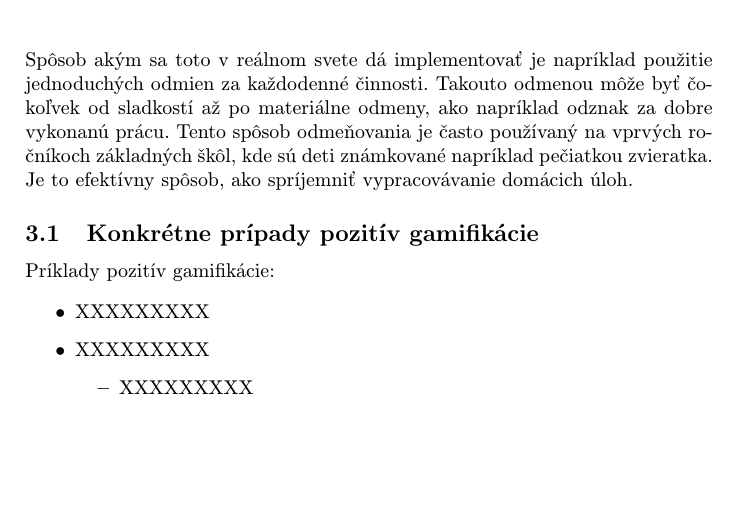
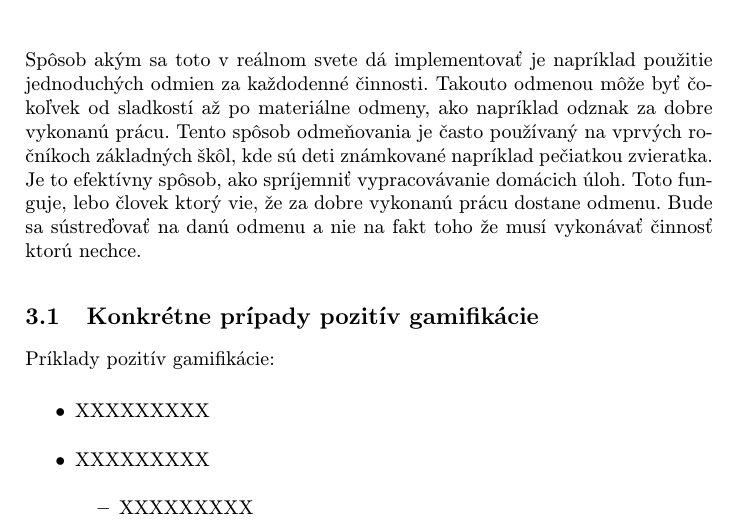
Before and after one commit to robo97/MIP, a LaTeX paper (clanok.tex): part of page 2 of 3, cut so that both start at the same text, the shorter picture padded with empty space. Compiled offline with pdfLaTeX.

Commit message:
Update Poz. Stranok 2

```diff
--- a/clanok.tex
+++ b/clanok.tex
@@ -53,7 +53,7 @@ Gamifikácia je istá technológia, alebo spôsob, ktorej cieľom je zaujať pou
 
 \section{Pozitívne stránky gamifikácie} \label{PozitivnaGamifikacia}
 
-Je potrebné vedieť kedy by sa mala gamifikácia použiť. Gamifikáciu je najlepšie použiť v prípadoch, keď sú dané činnosti nudné, či až priam nepríjemné. Spôsob akým sa toto v reálnom svete dá implementovať je napríklad použitie jednoduchých odmien za každodenné činnosti. Takouto odmenou môže byť čokoľvek od sladkostí až po materiálne odmeny, ako napríklad odznak za dobre vykonanú prácu. Tento spôsob odmeňovania je často používaný na vprvých ročníkoch základných škôl, kde sú deti známkované napríklad pečiatkou zvieratka. Je to efektívny spôsob, ako spríjemniť vypracovávanie domácich úloh.
+Je potrebné vedieť kedy by sa mala gamifikácia použiť. Gamifikáciu je najlepšie použiť v prípadoch, keď sú dané činnosti nudné, či až priam nepríjemné. Spôsob akým sa toto v reálnom svete dá implementovať je napríklad použitie jednoduchých odmien za každodenné činnosti. Takouto odmenou môže byť čokoľvek od sladkostí až po materiálne odmeny, ako napríklad odznak za dobre vykonanú prácu. Tento spôsob odmeňovania je často používaný na vprvých ročníkoch základných škôl, kde sú deti známkované napríklad pečiatkou zvieratka. Je to efektívny spôsob, ako spríjemniť vypracovávanie domácich úloh. Toto funguje, lebo človek ktorý vie, že za dobre vykonanú prácu dostane odmenu. Bude sa sústreďovať na danú odmenu a nie na fakt toho že musí vykonávať činnosť ktorú nechce.
 
 \subsection{Konkrétne prípady pozitív gamifikácie} \label{PozitivnaPriklady}
 
```
